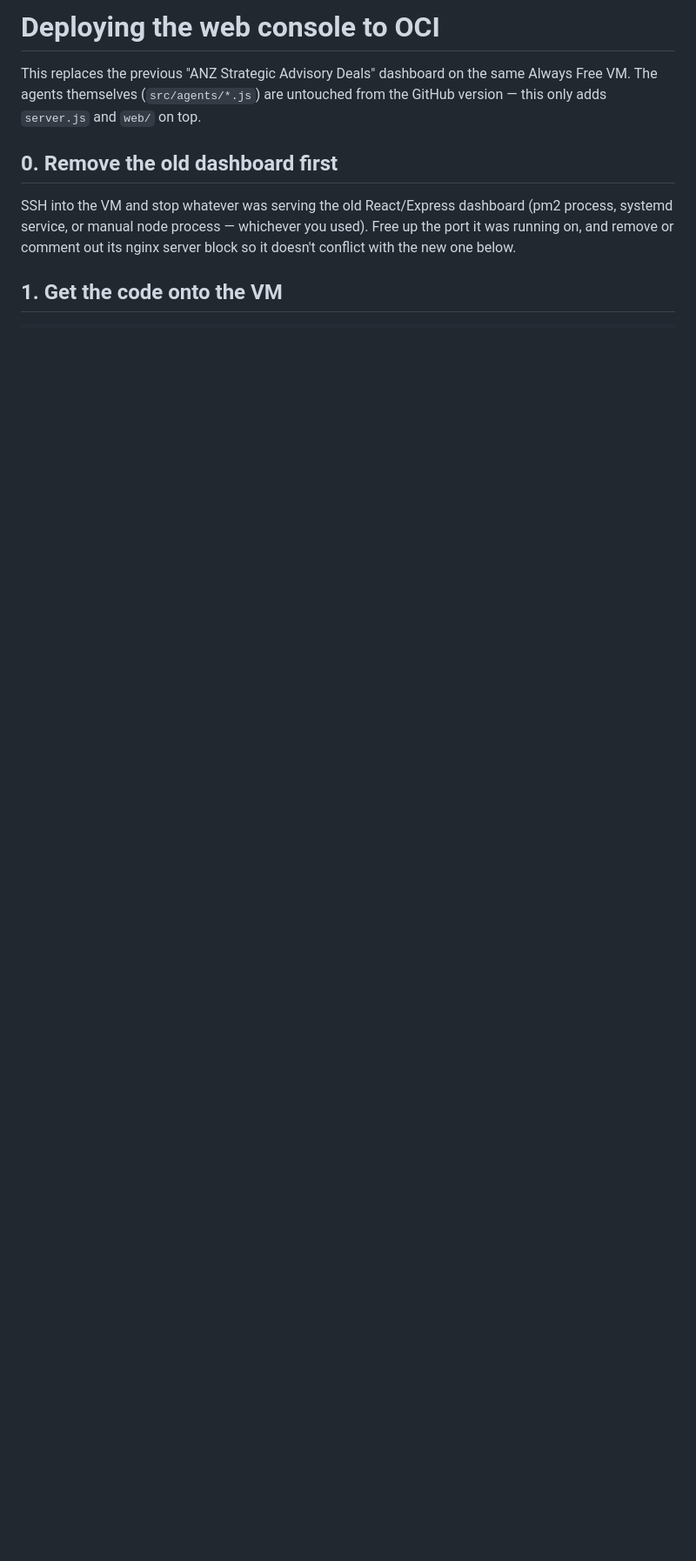
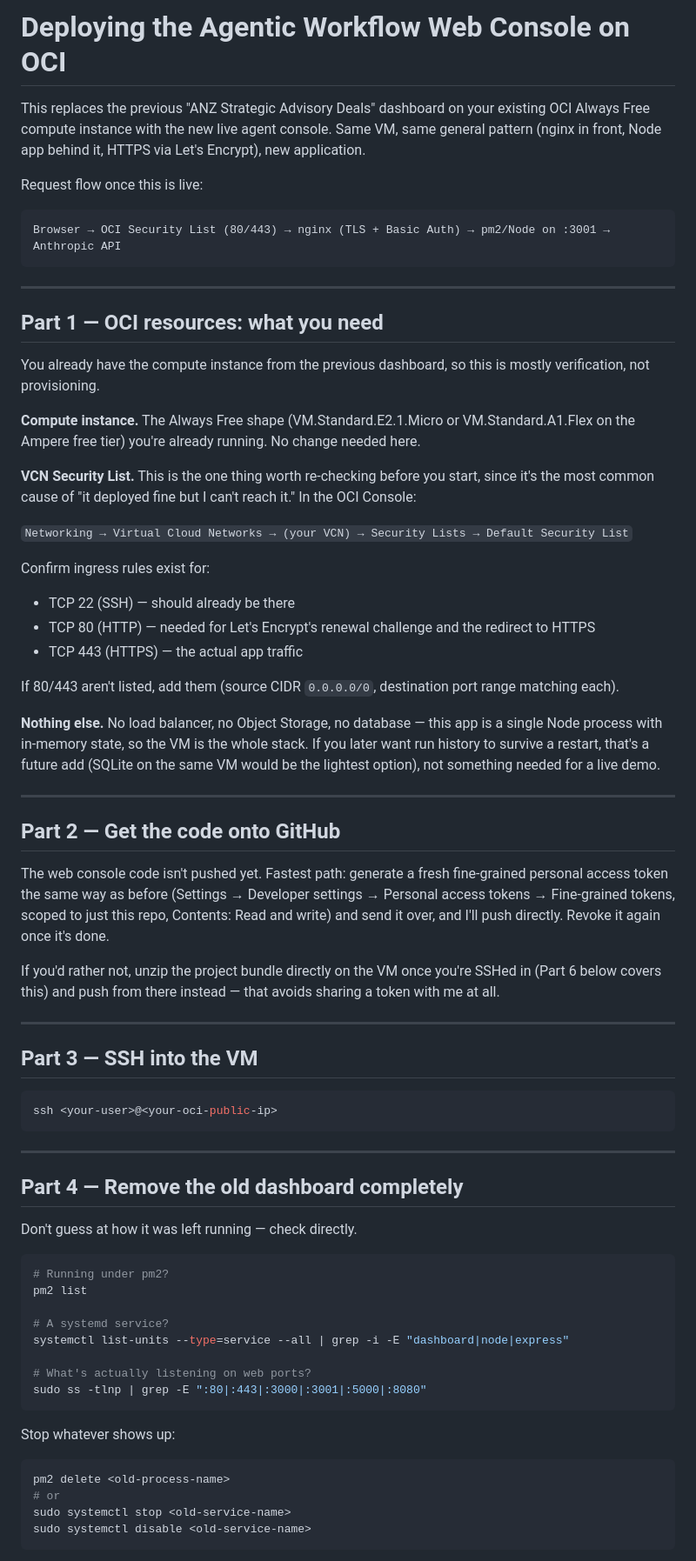
Before and after one commit to i100rab/agentic-workflow, a Markdown page: DEPLOY.md, the part around one of its changes. Shown at 87% size. GitHub-like rendering; blank space fills up the shorter version.

Commit message:
Rewrite deployment guide: full OCI resource checklist plus app deployment

````diff
--- a/DEPLOY.md
+++ b/DEPLOY.md
@@ -1,14 +1,92 @@
-# Deploying the web console to OCI
+# Deploying the Agentic Workflow Web Console on OCI
 
-This replaces the previous "ANZ Strategic Advisory Deals" dashboard on the
-same Always Free VM. The agents themselves (`src/agents/*.js`) are untouched
-from the GitHub version — this only adds `server.js` and `web/` on top.
+This replaces the previous "ANZ Strategic Advisory Deals" dashboard on your
+existing OCI Always Free compute instance with the new live agent console.
+Same VM, same general pattern (nginx in front, Node app behind it, HTTPS via
+Let's Encrypt), new application.
 
-## 0. Remove the old dashboard first
+Request flow once this is live:
 
-SSH into the VM and stop whatever was serving the old React/Express dashboard
-(pm2 process, systemd service, or manual node process — whichever you used).
-Free up the port it was running on, and remove or comment out its nginx
-server block so it doesn't conflict with the new one below.
+```
+Browser → OCI Security List (80/443) → nginx (TLS + Basic Auth) → pm2/Node on :3001 → Anthropic API
+```
 
-## 1. Get the code onto the VM
+---
+
+## Part 1 — OCI resources: what you need
+
+You already have the compute instance from the previous dashboard, so this
+is mostly verification, not provisioning.
+
+**Compute instance.** The Always Free shape (VM.Standard.E2.1.Micro or
+VM.Standard.A1.Flex on the Ampere free tier) you're already running. No
+change needed here.
+
+**VCN Security List.** This is the one thing worth re-checking before you
+start, since it's the most common cause of "it deployed fine but I can't
+reach it." In the OCI Console:
+
+`Networking → Virtual Cloud Networks → (your VCN) → Security Lists → Default Security List`
+
+Confirm ingress rules exist for:
+- TCP 22 (SSH) — should already be there
+- TCP 80 (HTTP) — needed for Let's Encrypt's renewal challenge and the redirect to HTTPS
+- TCP 443 (HTTPS) — the actual app traffic
+
+If 80/443 aren't listed, add them (source CIDR `0.0.0.0/0`, destination port
+range matching each).
+
+**Nothing else.** No load balancer, no Object Storage, no database — this
+app is a single Node process with in-memory state, so the VM is the whole
+stack. If you later want run history to survive a restart, that's a future
+add (SQLite on the same VM would be the lightest option), not something
+needed for a live demo.
+
+---
+
+## Part 2 — Get the code onto GitHub
+
+The web console code isn't pushed yet. Fastest path: generate a fresh
+fine-grained personal access token the same way as before (Settings →
+Developer settings → Personal access tokens → Fine-grained tokens, scoped
+to just this repo, Contents: Read and write) and send it over, and I'll
+push directly. Revoke it again once it's done.
+
+If you'd rather not, unzip the project bundle directly on the VM once
+you're SSHed in (Part 6 below covers this) and push from there instead —
+that avoids sharing a token with me at all.
+
+---
+
+## Part 3 — SSH into the VM
+
+```bash
+ssh <your-user>@<your-oci-public-ip>
+```
+
+---
+
+## Part 4 — Remove the old dashboard completely
+
+Don't guess at how it was left running — check directly.
+
+```bash
+# Running under pm2?
+pm2 list
+
+# A systemd service?
+systemctl list-units --type=service --all | grep -i -E "dashboard|node|express"
+
+# What's actually listening on web ports?
+sudo ss -tlnp | grep -E ":80|:443|:3000|:3001|:5000|:8080"
+```
+
+Stop whatever shows up:
+
+```bash
+pm2 delete <old-process-name>
+# or
+sudo systemctl stop <old-service-name>
+sudo systemctl disable <old-service-name>
+```
+
````
Also changed, not shown: other parts of DEPLOY.md (+178 -30 lines).
